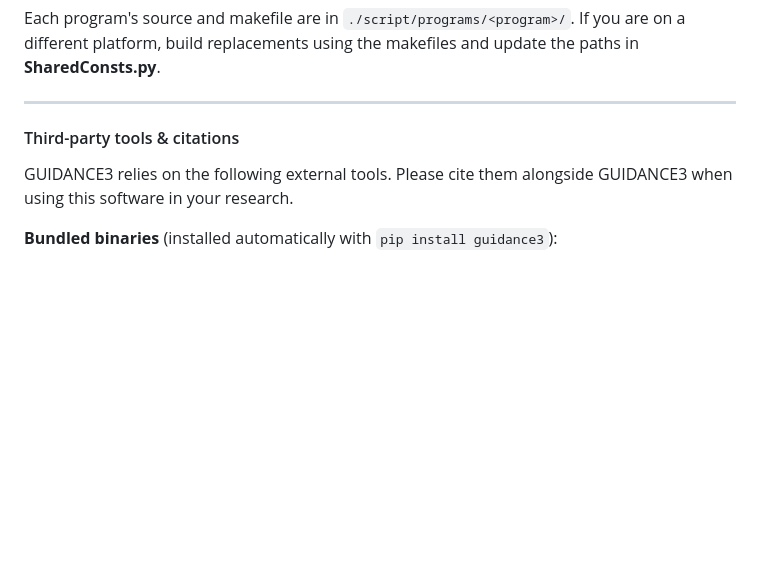
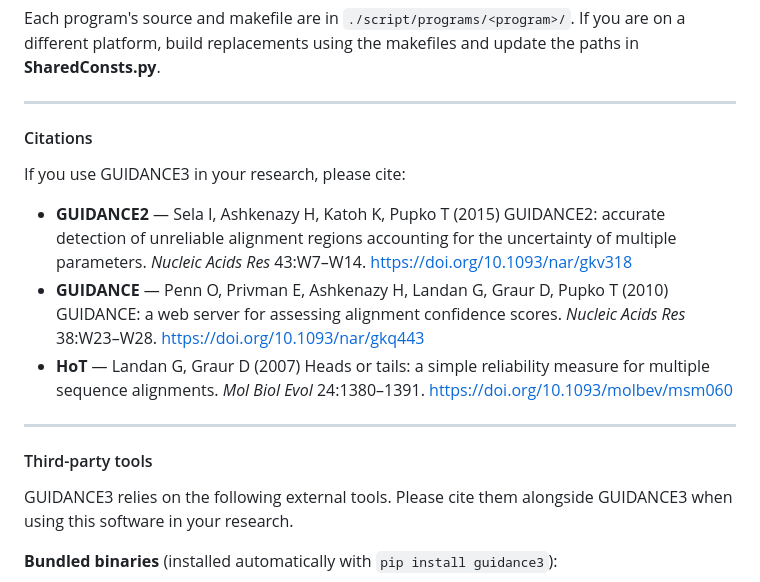
Before and after one commit to XseniaP/guidance_server_python, a Markdown page: README.md, the part around the change. GitHub-like rendering; blank space fills up the shorter version.

Commit message:
citations comment updated

```diff
--- a/README.md
+++ b/README.md
@@ -94,7 +94,17 @@ Each program's source and makefile are in `./script/programs/<program>/`. If you
 
 ---
 
-#### Third-party tools & citations
+#### Citations
+
+If you use GUIDANCE3 in your research, please cite:
+
+- **GUIDANCE2** — Sela I, Ashkenazy H, Katoh K, Pupko T (2015) GUIDANCE2: accurate detection of unreliable alignment regions accounting for the uncertainty of multiple parameters. *Nucleic Acids Res* 43:W7–W14. https://doi.org/10.1093/nar/gkv318
+- **GUIDANCE** — Penn O, Privman E, Ashkenazy H, Landan G, Graur D, Pupko T (2010) GUIDANCE: a web server for assessing alignment confidence scores. *Nucleic Acids Res* 38:W23–W28. https://doi.org/10.1093/nar/gkq443
+- **HoT** — Landan G, Graur D (2007) Heads or tails: a simple reliability measure for multiple sequence alignments. *Mol Biol Evol* 24:1380–1391. https://doi.org/10.1093/molbev/msm060
+
+---
+
+#### Third-party tools
 
 GUIDANCE3 relies on the following external tools. Please cite them alongside GUIDANCE3 when using this software in your research.
 
```
